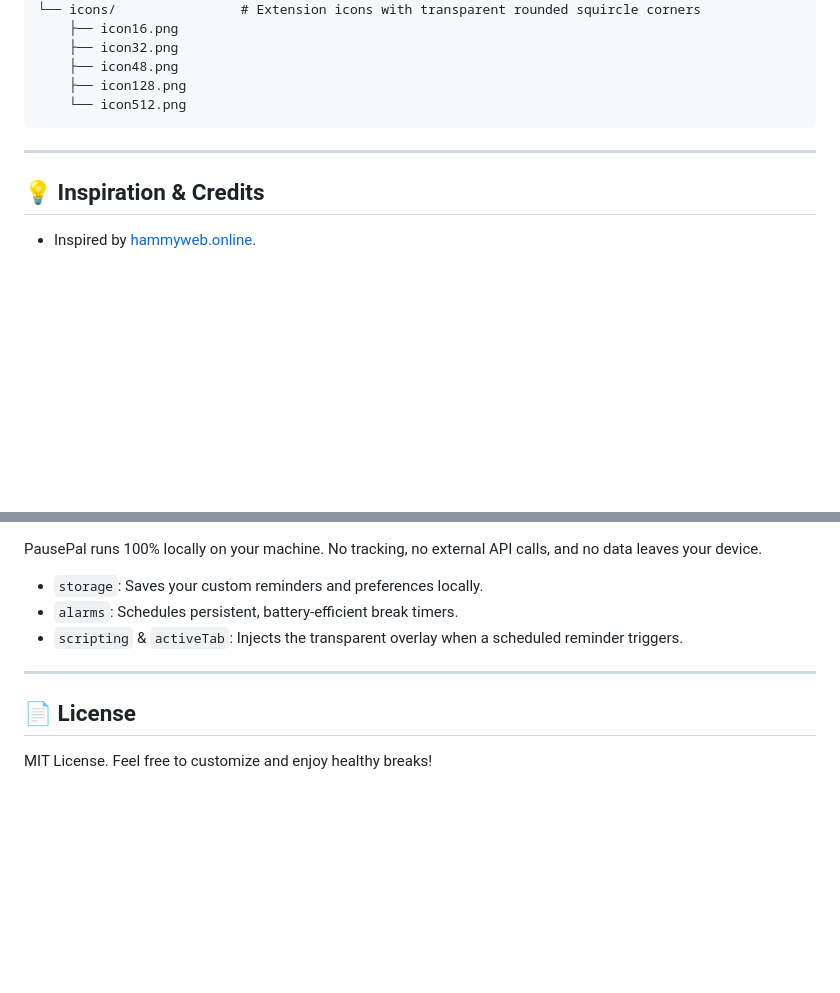
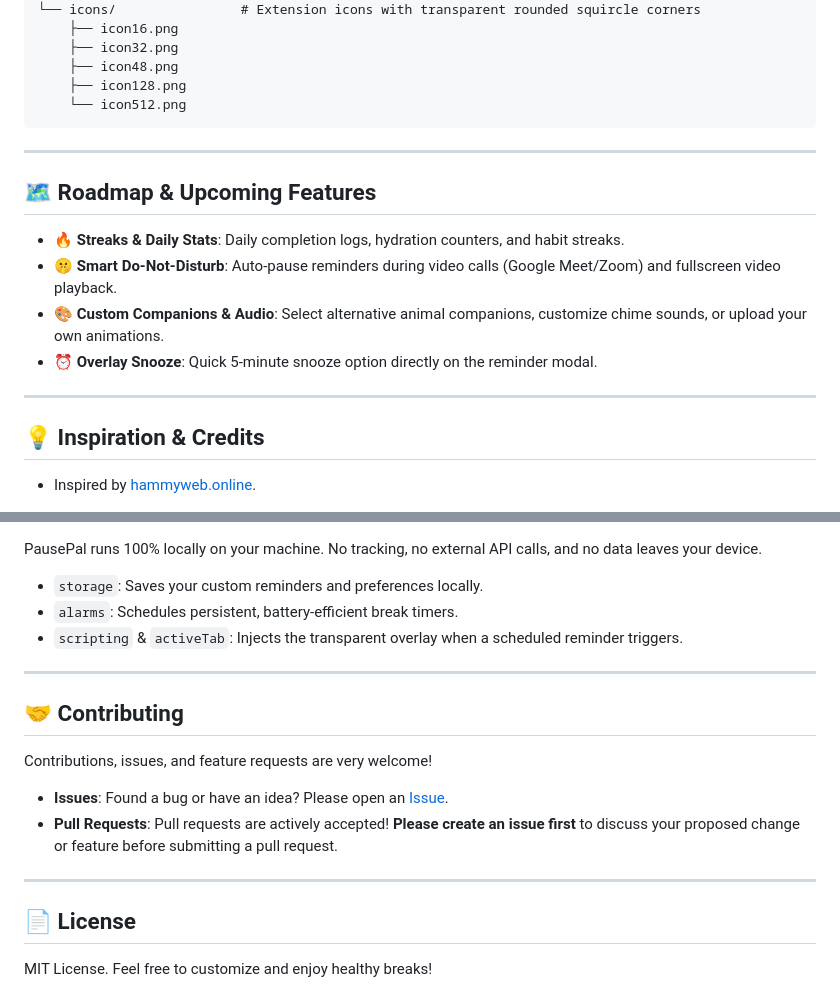
Before and after one commit to sahilatahar/PausePal, a Markdown page: README.md, 2 parts joined by grey strips. Rendered like a GitHub page; blank space fills up the shorter version.

Commit message:
docs: add roadmap and contributing guidelines to README

```diff
--- a/README.md
+++ b/README.md
@@ -96,6 +96,15 @@ PausePal/
 
 ---
 
+## 🗺️ Roadmap & Upcoming Features
+
+- **🔥 Streaks & Daily Stats**: Daily completion logs, hydration counters, and habit streaks.
+- **🤫 Smart Do-Not-Disturb**: Auto-pause reminders during video calls (Google Meet/Zoom) and fullscreen video playback.
+- **🎨 Custom Companions & Audio**: Select alternative animal companions, customize chime sounds, or upload your own animations.
+- **⏰ Overlay Snooze**: Quick 5-minute snooze option directly on the reminder modal.
+
+---
+
 ## 💡 Inspiration & Credits
 
 - Inspired by [hammyweb.online](https://hammyweb.online/).
@@ -112,6 +121,15 @@ PausePal runs 100% locally on your machine. No tracking, no external API calls,
 
 ---
 
+## 🤝 Contributing
+
+Contributions, issues, and feature requests are very welcome!
+
+- **Issues**: Found a bug or have an idea? Please open an [Issue](https://github.com/sahilatahar/PausePal/issues).
+- **Pull Requests**: Pull requests are actively accepted! **Please create an issue first** to discuss your proposed change or feature before submitting a pull request.
+
+---
+
 ## 📄 License
 
 MIT License. Feel free to customize and enjoy healthy breaks!
```
